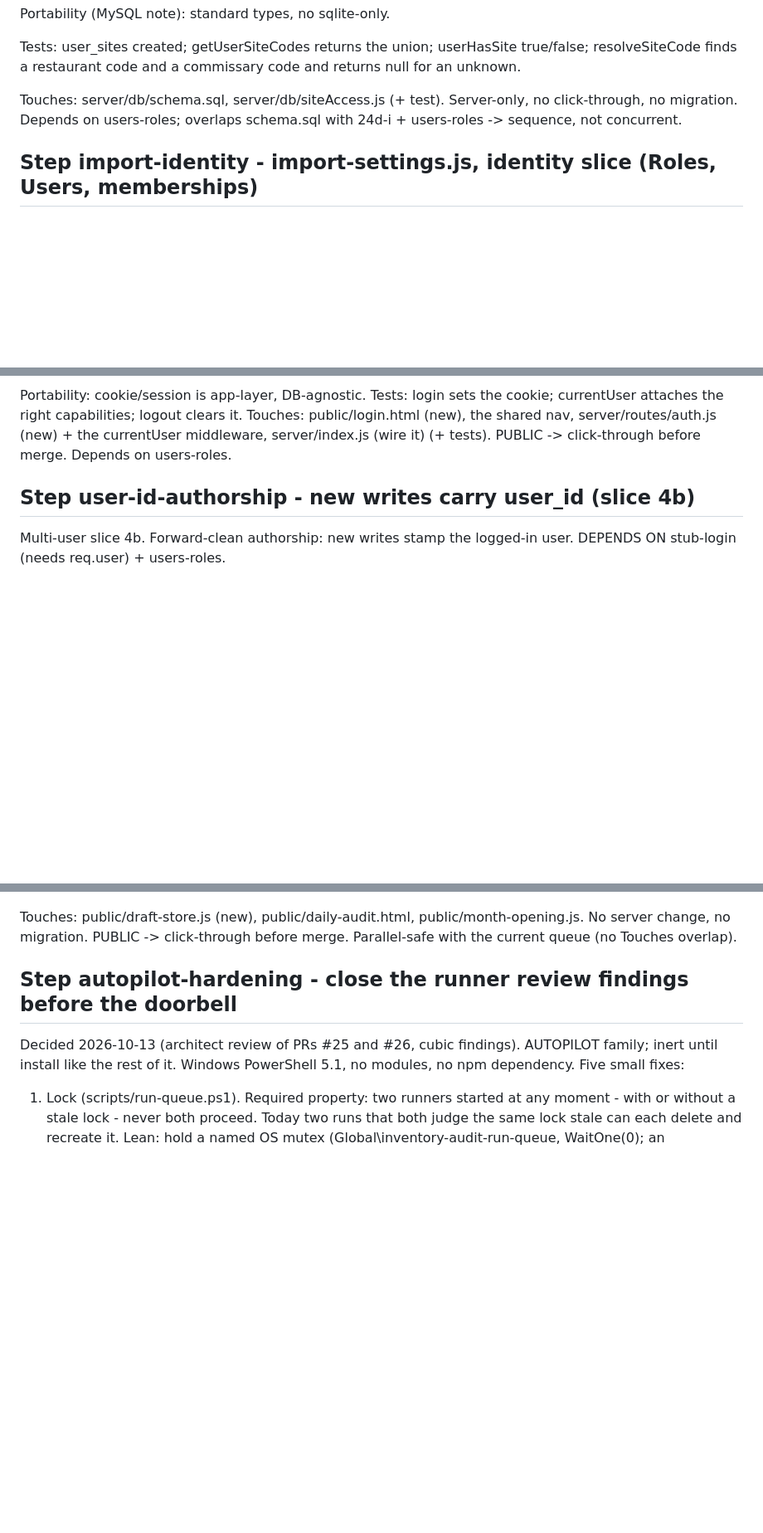
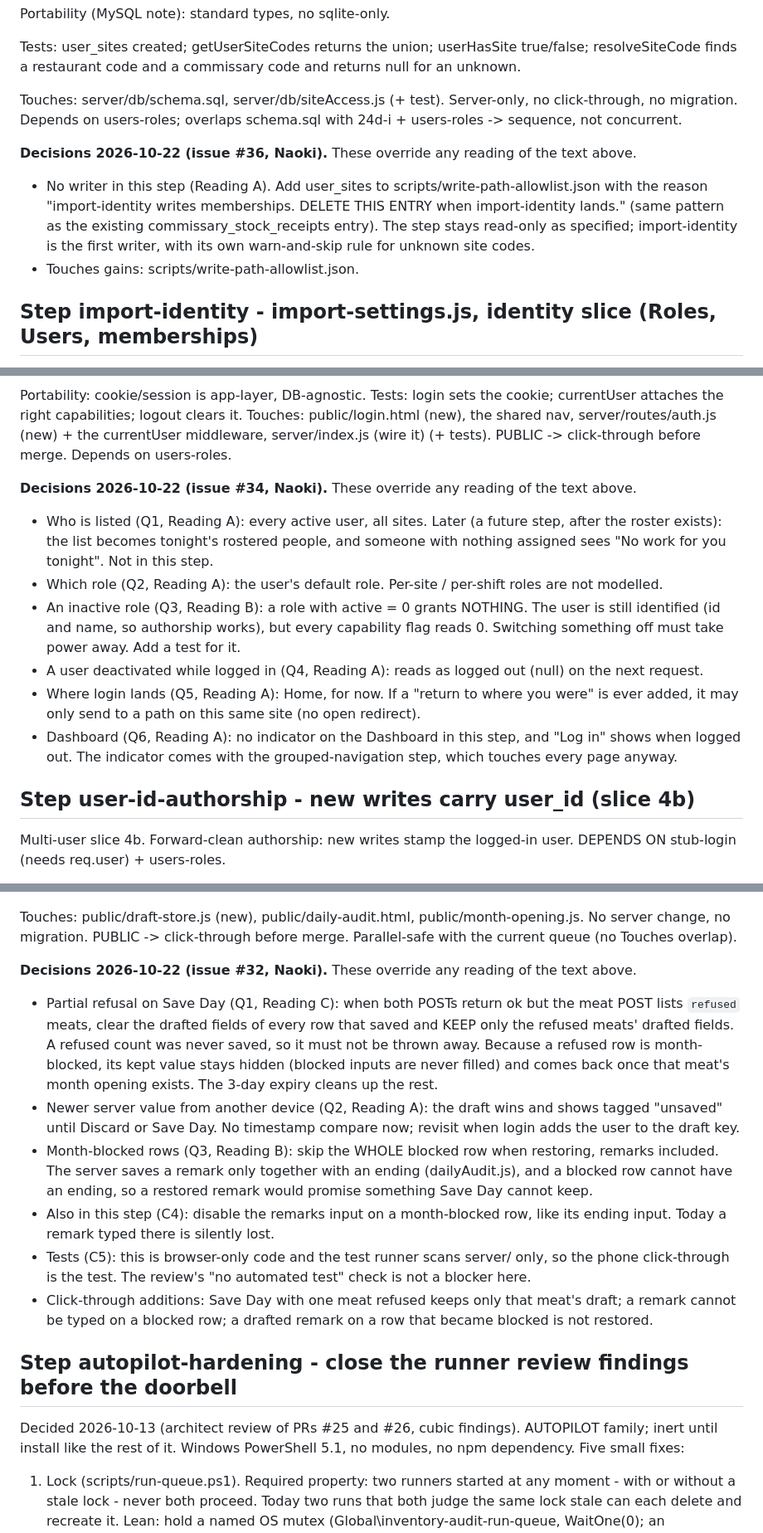
Before and after one commit to naokicodes/inventory-audit-app-3rdYr, a Markdown page: docs/session-status.md, 3 parts joined by grey strips. Shown at 83% size. GitHub-like rendering; blank space fills up the shorter version.

Commit message:
docs: answer needs-architect issues #32 #34 #36 #38

```diff
--- a/docs/session-status.md
+++ b/docs/session-status.md
@@ -1581,6 +1581,14 @@ Touches: server/db/schema.sql, server/db/siteAccess.js (+ test). Server-only, no
 no migration. Depends on users-roles; overlaps schema.sql with 24d-i + users-roles -> sequence,
 not concurrent.
 
+**Decisions 2026-10-22 (issue #36, Naoki).** These override any reading of the text above.
+- No writer in this step (Reading A). Add user_sites to scripts/write-path-allowlist.json with
+  the reason "import-identity writes memberships. DELETE THIS ENTRY when import-identity lands."
+  (same pattern as the existing commissary_stock_receipts entry). The step stays read-only as
+  specified; import-identity is the first writer, with its own warn-and-skip rule for unknown
+  site codes.
+- Touches gains: scripts/write-path-allowlist.json.
+
 ## Step import-identity - import-settings.js, identity slice (Roles, Users, memberships)
 
 Third slice of the multi-user surface (architect 2026-09-28). Decision A: a standalone
@@ -1654,6 +1666,23 @@ Tests: login sets the cookie; currentUser attaches the right capabilities; logou
 Touches: public/login.html (new), the shared nav, server/routes/auth.js (new) + the currentUser
 middleware, server/index.js (wire it) (+ tests). PUBLIC -> click-through before merge. Depends on
 users-roles.
+
+**Decisions 2026-10-22 (issue #34, Naoki).** These override any reading of the text above.
+- Who is listed (Q1, Reading A): every active user, all sites. Later (a future step, after the
+  roster exists): the list becomes tonight's rostered people, and someone with nothing assigned
+  sees "No work for you tonight". Not in this step.
+- Which role (Q2, Reading A): the user's default role. Per-site / per-shift roles are not
+  modelled.
+- An inactive role (Q3, Reading B): a role with active = 0 grants NOTHING. The user is still
+  identified (id and name, so authorship works), but every capability flag reads 0. Switching
+  something off must take power away. Add a test for it.
+- A user deactivated while logged in (Q4, Reading A): reads as logged out (null) on the next
+  request.
+- Where login lands (Q5, Reading A): Home, for now. If a "return to where you were" is ever
+  added, it may only send to a path on this same site (no open redirect).
+- Dashboard (Q6, Reading A): no indicator on the Dashboard in this step, and "Log in" shows
+  when logged out. The indicator comes with the grouped-navigation step, which touches every
+  page anyway.
 
 ## Step user-id-authorship - new writes carry user_id (slice 4b)
 
@@ -2112,6 +2155,27 @@ Day -> refresh shows no restore line; a month-blocked row never gets a value; a
 Touches: public/draft-store.js (new), public/daily-audit.html, public/month-opening.js. No
 server change, no migration. PUBLIC -> click-through before merge. Parallel-safe with the
 current queue (no Touches overlap).
+
+**Decisions 2026-10-22 (issue #32, Naoki).** These override any reading of the text above.
+- Partial refusal on Save Day (Q1, Reading C): when both POSTs return ok but the meat POST lists
+  `refused` meats, clear the drafted fields of every row that saved and KEEP only the refused
+  meats' drafted fields. A refused count was never saved, so it must not be thrown away. Because
+  a refused row is month-blocked, its kept value stays hidden (blocked inputs are never filled)
+  and comes back once that meat's month opening exists. The 3-day expiry cleans up the rest.
+- Newer server value from another device (Q2, Reading A): the draft wins and shows tagged
+  "unsaved" until Discard or Save Day. No timestamp compare now; revisit when login adds the user
+  to the draft key.
+- Month-blocked rows (Q3, Reading B): skip the WHOLE blocked row when restoring, remarks
+  included. The server saves a remark only together with an ending (dailyAudit.js), and a
+  blocked row cannot have an ending, so a restored remark would promise something Save Day
+  cannot keep.
+- Also in this step (C4): disable the remarks input on a month-blocked row, like its ending
+  input. Today a remark typed there is silently lost.
+- Tests (C5): this is browser-only code and the test runner scans server/ only, so the phone
+  click-through is the test. The review's "no automated test" check is not a blocker here.
+- Click-through additions: Save Day with one meat refused keeps only that meat's draft; a remark
+  cannot be typed on a blocked row; a drafted remark on a row that became blocked is not
+  restored.
 
 ## Step autopilot-hardening - close the runner review findings before the doorbell
 
```
Also changed, not shown: other parts of docs/session-status.md (+18 -0 lines).
